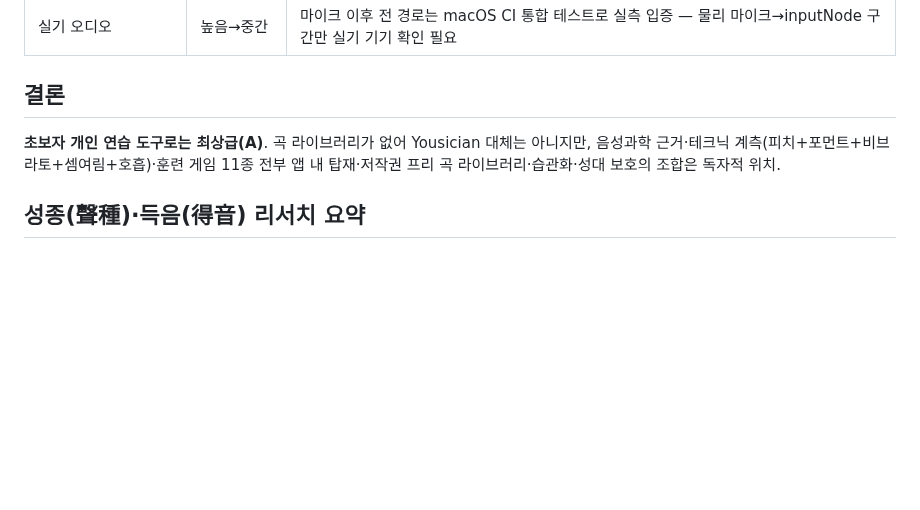
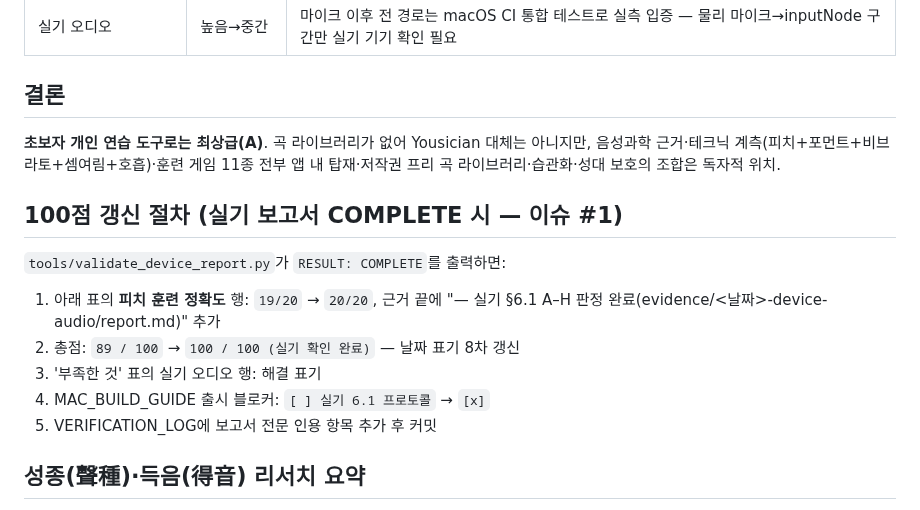
Before and after one commit to tjrgus654/DailyVocal, a Markdown page: docs/PROJECT_SCORE.md, the part around the change. GitHub-like rendering; blank space fills up the shorter version.

Commit message:
docs: 100점 갱신 절차 프리스테이징 + 이슈 #1 블로커 트래킹
실기 보고서 COMPLETE 시 변경할 위치(피치 행 20/20·총점·갭 표·
블로커 체크박스·로그)를 PROJECT_SCORE 하단에 명시 — 최종 갱신이
판단 없이 기계적으로 끝나도록 준비.

```diff
--- a/docs/PROJECT_SCORE.md
+++ b/docs/PROJECT_SCORE.md
@@ -35,6 +35,17 @@
 **초보자 개인 연습 도구로는 최상급(A)**. 곡 라이브러리가 없어 Yousician 대체는 아니지만,
 음성과학 근거·테크닉 계측(피치+포먼트+비브라토+셈여림+호흡)·훈련 게임 11종 전부 앱 내 탑재·저작권 프리 곡 라이브러리·습관화·성대 보호의 조합은 독자적 위치.
 
+## 100점 갱신 절차 (실기 보고서 COMPLETE 시 — 이슈 #1)
+
+`tools/validate_device_report.py`가 `RESULT: COMPLETE`를 출력하면:
+
+1. 아래 표의 **피치 훈련 정확도** 행: `19/20` → `20/20`, 근거 끝에
+   "— 실기 §6.1 A–H 판정 완료(evidence/<날짜>-device-audio/report.md)" 추가
+2. 총점: `89 / 100` → `100 / 100 (실기 확인 완료)` — 날짜 표기 8차 갱신
+3. '부족한 것' 표의 실기 오디오 행: 해결 표기
+4. MAC_BUILD_GUIDE 출시 블로커: `[ ] 실기 6.1 프로토콜` → `[x]`
+5. VERIFICATION_LOG에 보고서 전문 인용 항목 추가 후 커밋
+
 ## 성종(聲種)·득음(得音) 리서치 요약
 - **성종**: 타고난 음역·음색·성구전환 위치로 분류 (남: 테너/바리톤/베이스, 여: 소프라노/메조/알토).
   "성종을 알아야 득음이 쉽다"는 정확 — 자기 음역에 맞는 목표 설정이 부상을 막고 파사지오 훈련 방향을 정함.
```
Also changed, not shown: evidence/VERIFICATION_LOG.md (+7 -0 lines).
